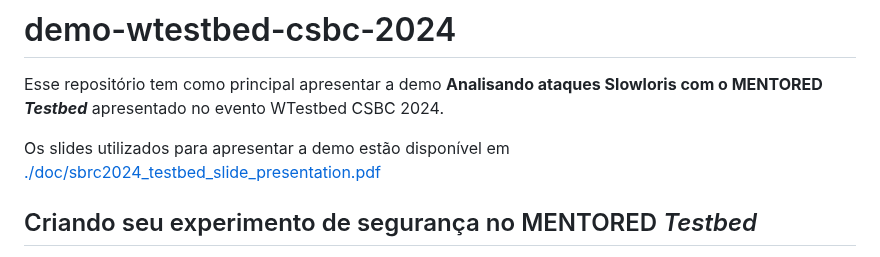
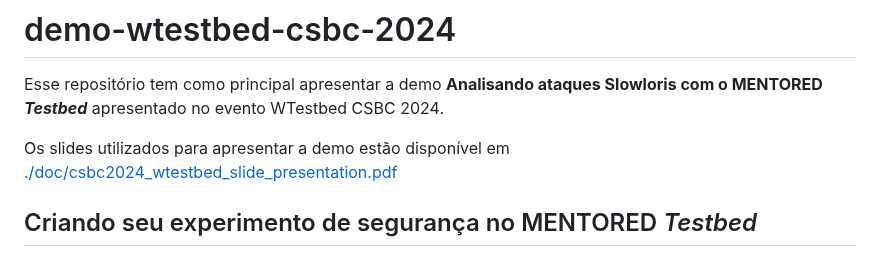
Before and after one commit to mentoredtestbed/demo-wtestbed-csbc-2024, a Markdown page: README.md, the part around the change. Drawn GitHub-style.

```diff
--- a/README.md
+++ b/README.md
@@ -2,7 +2,7 @@
 
 Esse repositório tem como principal apresentar a demo **Analisando ataques Slowloris com o MENTORED _Testbed_** apresentado no evento WTestbed CSBC 2024.
 
-Os slides utilizados para apresentar a demo estão disponível em [./doc/sbrc2024_testbed_slide_presentation.pdf](./doc/csbc2024_wtestbed_slide_presentation.pdf)
+Os slides utilizados para apresentar a demo estão disponível em [./doc/csbc2024_wtestbed_slide_presentation.pdf](./doc/csbc2024_wtestbed_slide_presentation.pdf)
 
 ## Criando seu experimento de segurança no MENTORED _Testbed_
 
```
